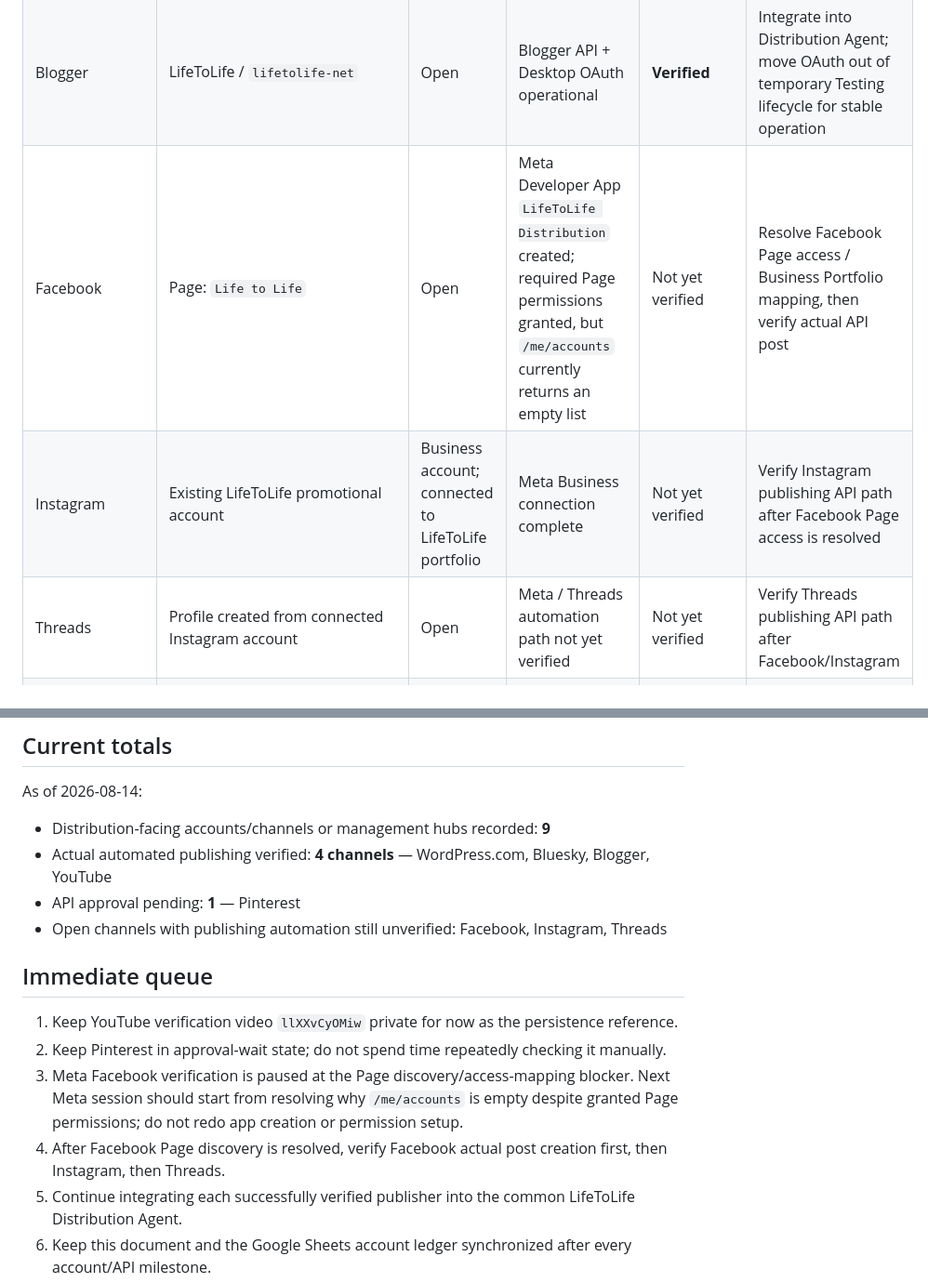
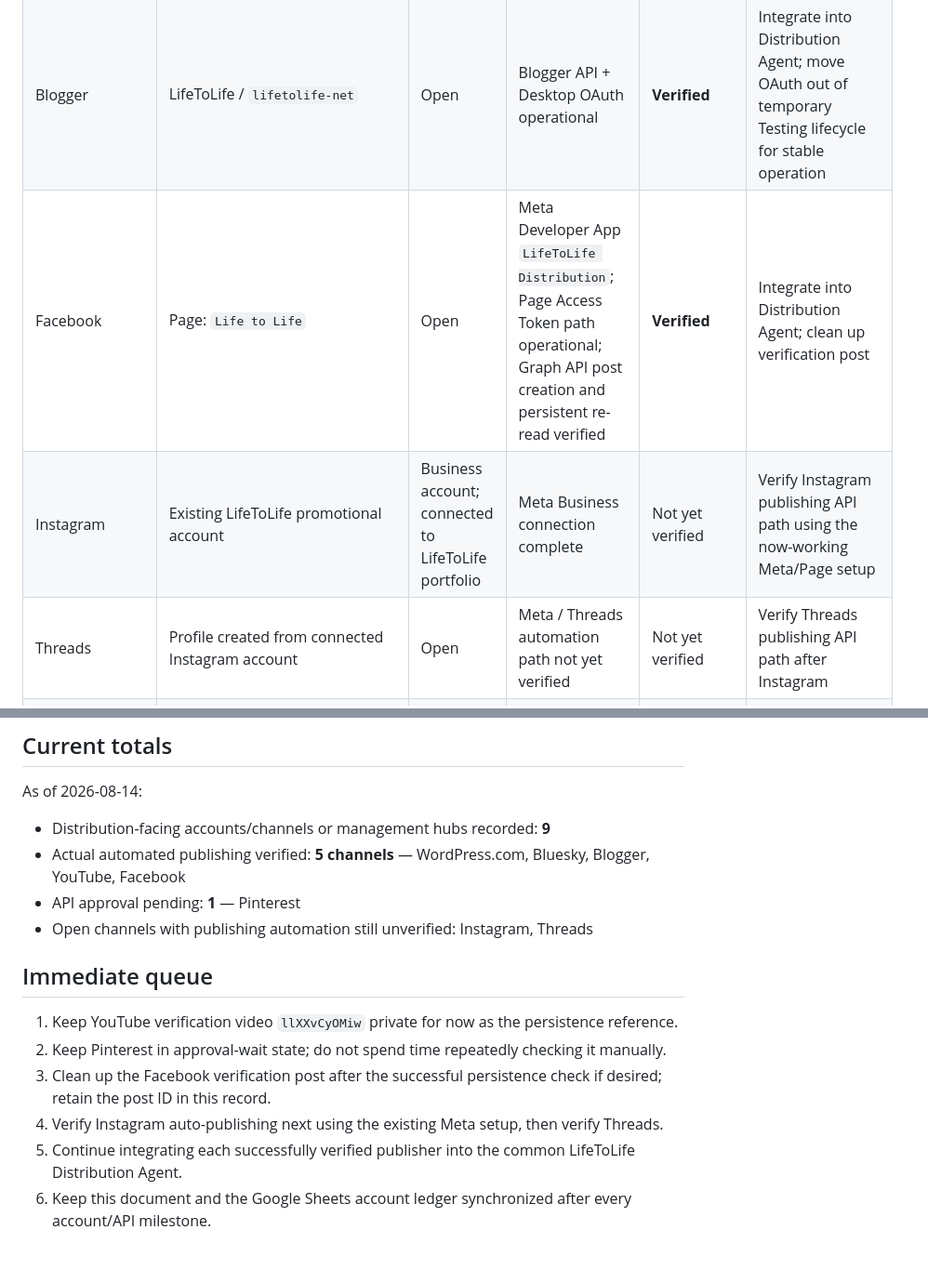
Before and after one commit to lifetolife-net/lifetolife-net.github.io, a Markdown page: docs/global-distribution-progress.md, 2 parts joined by grey strips. Shown at 93% size. Rendered like a GitHub page; blank space fills up the shorter version.

```diff
--- a/docs/global-distribution-progress.md
+++ b/docs/global-distribution-progress.md
@@ -21,9 +21,9 @@ This document is the canonical progress record for LifeToLife's global distribut
 | Pinterest | LifeToLife | Open | Trial API access requested | **Pending approval** | Wait for Trial access approval, then verify actual pin creation |
 | Bluesky | `@lifetolife-net.bsky.social` | Open | App Password + AT Protocol API operational | **Verified** | Consider moving handle to `@lifetolife.net`; integrate into Distribution Agent |
 | Blogger | LifeToLife / `lifetolife-net` | Open | Blogger API + Desktop OAuth operational | **Verified** | Integrate into Distribution Agent; move OAuth out of temporary Testing lifecycle for stable operation |
-| Facebook | Page: `Life to Life` | Open | Meta Developer App `LifeToLife Distribution` created; required Page permissions granted, but `/me/accounts` currently returns an empty list | Not yet verified | Resolve Facebook Page access / Business Portfolio mapping, then verify actual API post |
-| Instagram | Existing LifeToLife promotional account | Business account; connected to LifeToLife portfolio | Meta Business connection complete | Not yet verified | Verify Instagram publishing API path after Facebook Page access is resolved |
-| Threads | Profile created from connected Instagram account | Open | Meta / Threads automation path not yet verified | Not yet verified | Verify Threads publishing API path after Facebook/Instagram |
+| Facebook | Page: `Life to Life` | Open | Meta Developer App `LifeToLife Distribution`; Page Access Token path operational; Graph API post creation and persistent re-read verified | **Verified** | Integrate into Distribution Agent; clean up verification post |
+| Instagram | Existing LifeToLife promotional account | Business account; connected to LifeToLife portfolio | Meta Business connection complete | Not yet verified | Verify Instagram publishing API path using the now-working Meta/Page setup |
+| Threads | Profile created from connected Instagram account | Open | Meta / Threads automation path not yet verified | Not yet verified | Verify Threads publishing API path after Instagram |
 | YouTube | `@lifetolife_net` | Open | YouTube Data API v3 + OAuth operational; persistent private upload verified through API and YouTube Studio | **Verified** | Integrate into Distribution Agent; move OAuth out of temporary Testing lifecycle for stable operation |
 
 ## Verified channels
@@ -174,15 +191,15 @@ Rules:
 As of 2026-08-14:
 
 - Distribution-facing accounts/channels or management hubs recorded: **9**
-- Actual automated publishing verified: **4 channels** — WordPress.com, Bluesky, Blogger, YouTube
+- Actual automated publishing verified: **5 channels** — WordPress.com, Bluesky, Blogger, YouTube, Facebook
 - API approval pending: **1** — Pinterest
-- Open channels with publishing automation still unverified: Facebook, Instagram, Threads
+- Open channels with publishing automation still unverified: Instagram, Threads
 
 ## Immediate queue
 
 1. Keep YouTube verification video `llXXvCyOMiw` private for now as the persistence reference.
 2. Keep Pinterest in approval-wait state; do not spend time repeatedly checking it manually.
-3. Meta Facebook verification is paused at the Page discovery/access-mapping blocker. Next Meta session should start from resolving why `/me/accounts` is empty despite granted Page permissions; do not redo app creation or permission setup.
-4. After Facebook Page discovery is resolved, verify Facebook actual post creation first, then Instagram, then Threads.
+3. Clean up the Facebook verification post after the successful persistence check if desired; retain the post ID in this record.
+4. Verify Instagram auto-publishing next using the existing Meta setup, then verify Threads.
 5. Continue integrating each successfully verified publisher into the common LifeToLife Distribution Agent.
 6. Keep this document and the Google Sheets account ledger synchronized after every account/API milestone.
```
Also changed, not shown: other parts of docs/global-distribution-progress.md (+23 -6 lines).
